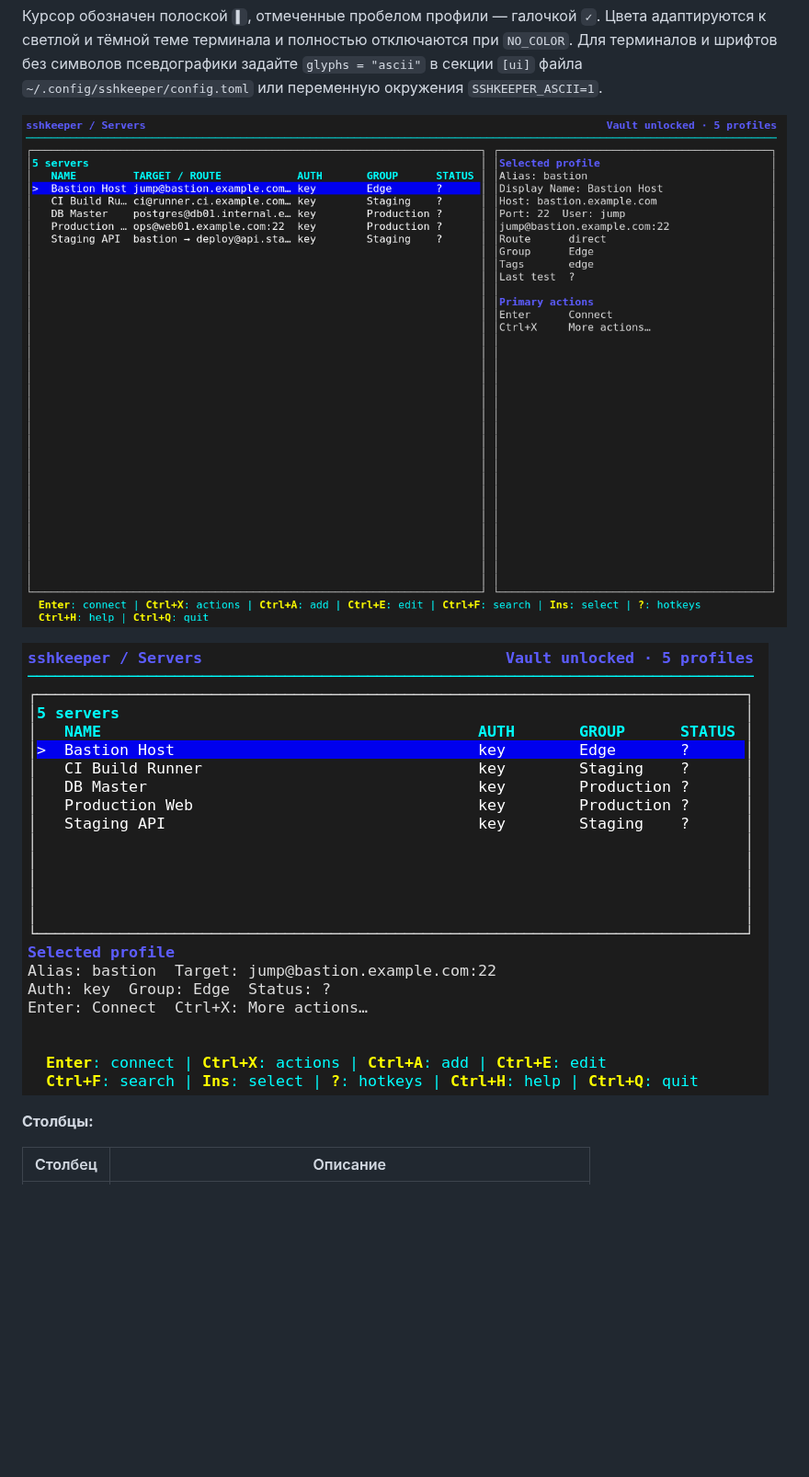
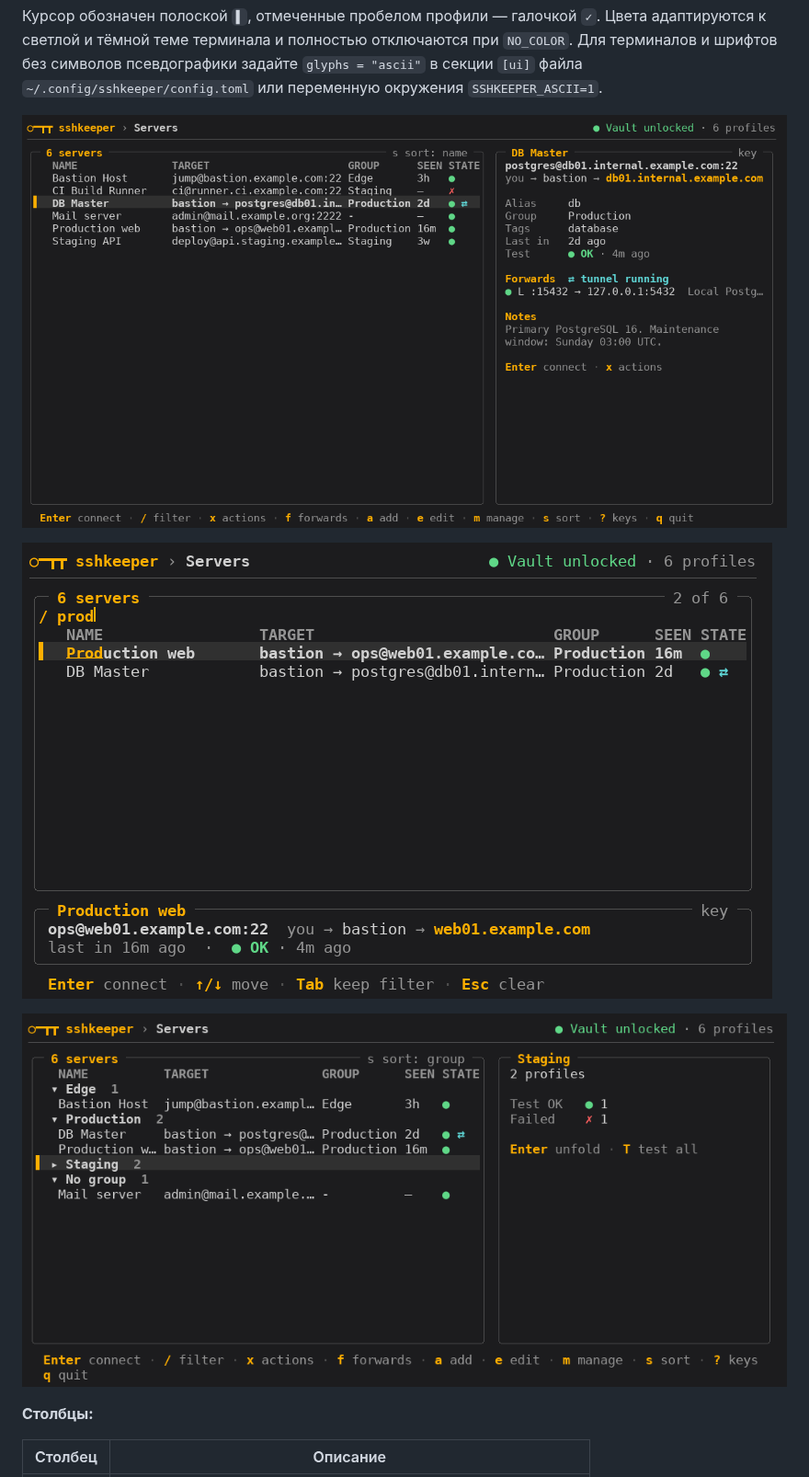
Before and after one commit to mirivlad/sshkeeper, a Markdown page: docs/guide.md, the part around one of its changes. Shown at 92% size. Rendered like a GitHub page; pictures changed too: docs/screenshots/screen_1.png, docs/screenshots/screen_2.png, docs/screenshots/screen_6.png (added); blank space fills up the shorter version.

```diff
--- a/docs/guide.md
+++ b/docs/guide.md
@@ -180,7 +180,9 @@ Vault created and unlocked for this command. You're ready to go!
 
 ![Широкий главный экран](screenshots/screen_1.png)
 
-![Главный экран 80x24](screenshots/screen_2.png)
+![Живой фильтр на экране 80x24](screenshots/screen_2.png)
+
+![Сортировка по группам со свёрнутой группой](screenshots/screen_6.png)
 
 **Столбцы:**
 
```
Also changed, not shown: other parts of docs/guide.md (+1 -1 lines), README.md (+6 -6 lines), docs/releases/v0.6.0.md (added, +60 -0 lines), docs/screenshots/screen_3.png, docs/screenshots/screen_4.png, docs/screenshots/screen_5.png.
